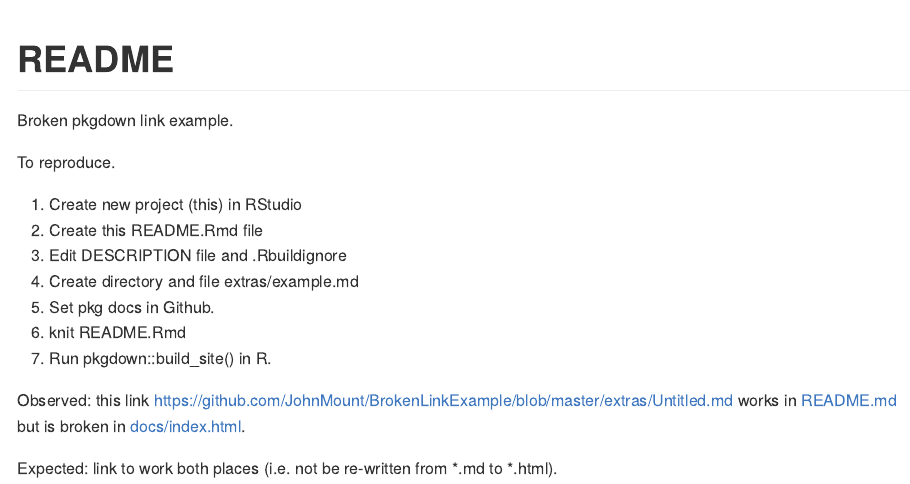
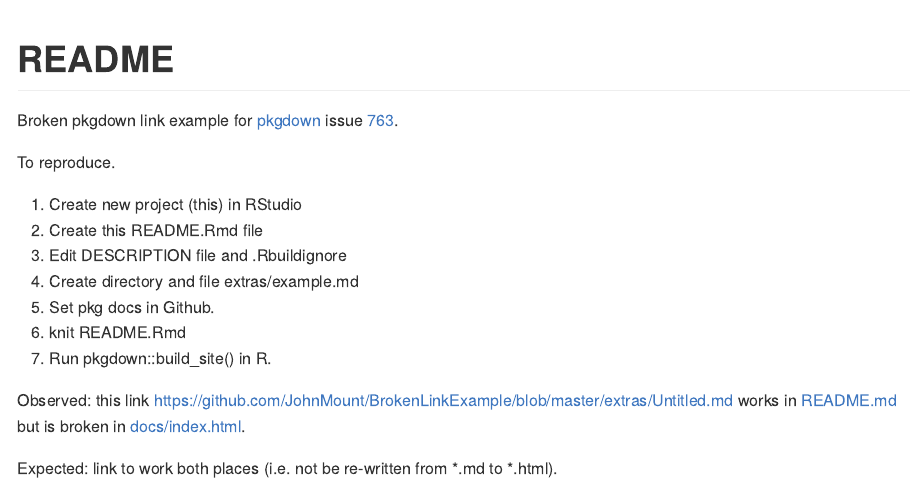
Before and after one commit to JohnMount/BrokenLinkExample, an R Markdown document (README.Rmd): the page in a window 1100 px wide, from its top. The pictures show the output file README.md that the author committed with the source, drawn offline in the style of GitHub.

Commit message:
update example

```diff
--- a/README.Rmd
+++ b/README.Rmd
@@ -3,7 +3,7 @@ title: "README"
 output: github_document
 ---
 
-Broken pkgdown link example.
+Broken pkgdown link example for [pkgdown](https://github.com/r-lib/pkgdown) issue [763](https://github.com/r-lib/pkgdown/issues/763).
 
 To reproduce.
 
```
Also changed, not shown: README.md, 1 other file.
